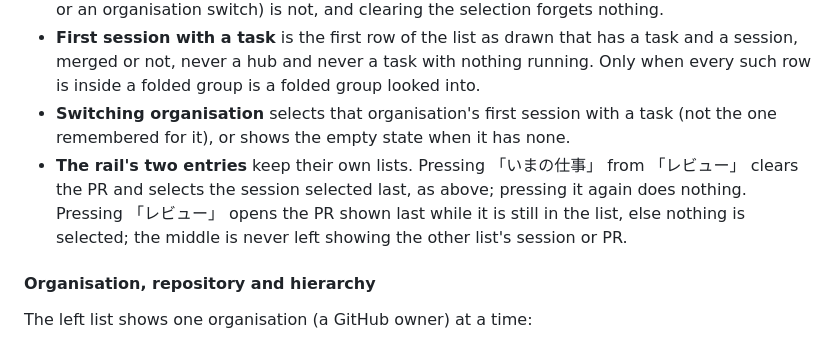
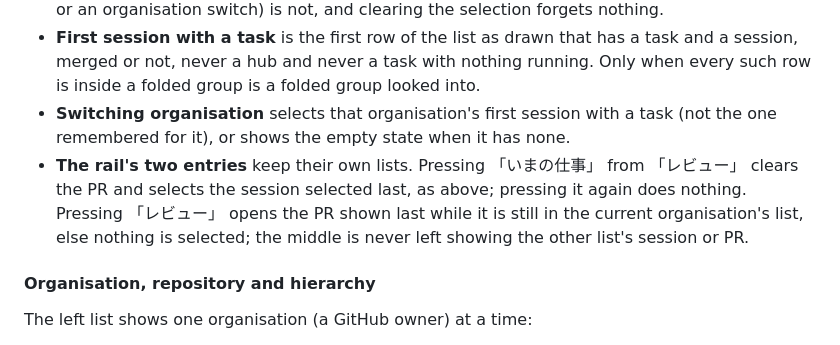
Before and after one commit to syarihu/agent-adjutant, a Markdown page: docs/board.md, the part around the change. Drawn GitHub-style.

Commit message:
Say in the work view's docs that the review list reopens only the current organisation's last PR

```diff
--- a/docs/board.md
+++ b/docs/board.md
@@ -85,7 +85,7 @@ A unified 3-column operational view across all repositories:
 - **Opening いまの仕事** (the first load, `/`, coming back from another view such as TODO, or Back) with nothing selected selects the session selected last, remembered per browser and per organisation (`localStorage`, one key to an organisation: `adj.workLast.<owner>`). A session that is gone, or that the repository filter hides, falls back to the organisation's first session with a task; with none, the empty state shows. A session in a folded group is still selected. The address is replaced, so Back does not return to the empty one. Choosing a row, and following a link, are remembered the same way; a row the page selects by itself (this fallback, or an organisation switch) is not, and clearing the selection forgets nothing.
 - **First session with a task** is the first row of the list as drawn that has a task and a session, merged or not, never a hub and never a task with nothing running. Only when every such row is inside a folded group is a folded group looked into.
 - **Switching organisation** selects that organisation's first session with a task (not the one remembered for it), or shows the empty state when it has none.
-- **The rail's two entries** keep their own lists. Pressing 「いまの仕事」 from 「レビュー」 clears the PR and selects the session selected last, as above; pressing it again does nothing. Pressing 「レビュー」 opens the PR shown last while it is still in the list, else nothing is selected; the middle is never left showing the other list's session or PR.
+- **The rail's two entries** keep their own lists. Pressing 「いまの仕事」 from 「レビュー」 clears the PR and selects the session selected last, as above; pressing it again does nothing. Pressing 「レビュー」 opens the PR shown last while it is still in the current organisation's list, else nothing is selected; the middle is never left showing the other list's session or PR.
 
 #### Organisation, repository and hierarchy
 The left list shows one organisation (a GitHub owner) at a time:
```
Also changed, not shown: docs/board.ja.md (+1 -1 lines).
